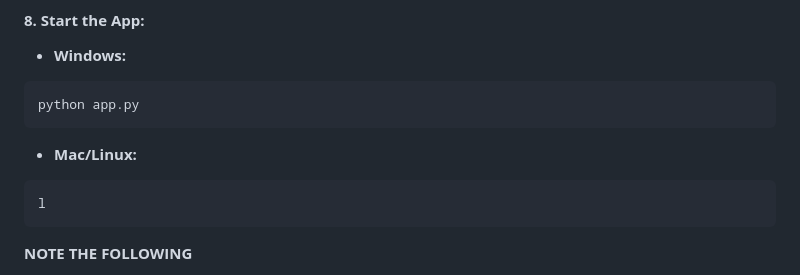
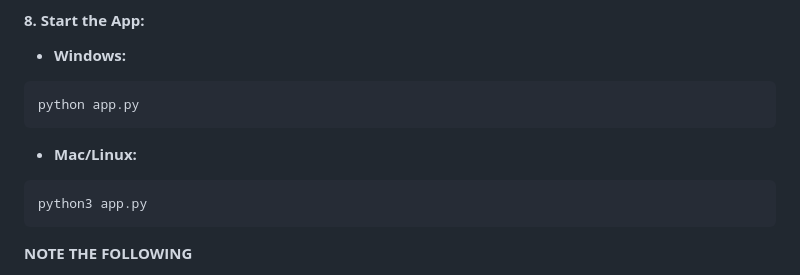
Before and after one commit to thd46/macroandcalo, a Markdown page: README.md, the part around the change. Rendered like a GitHub page.

Commit message:
readme final

````diff
--- a/README.md
+++ b/README.md
@@ -114,7 +114,7 @@ python app.py
 
 - **Mac/Linux:**
 ```bash
-l
+python3 app.py
 ```
 
 **NOTE THE FOLLOWING**
````
